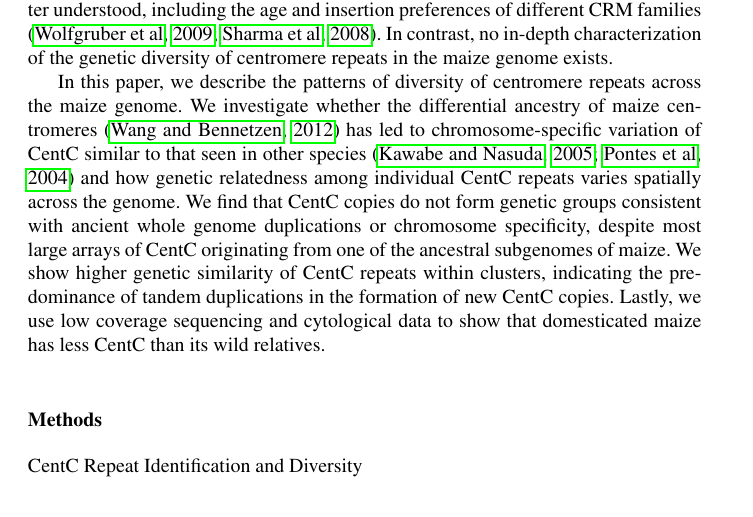
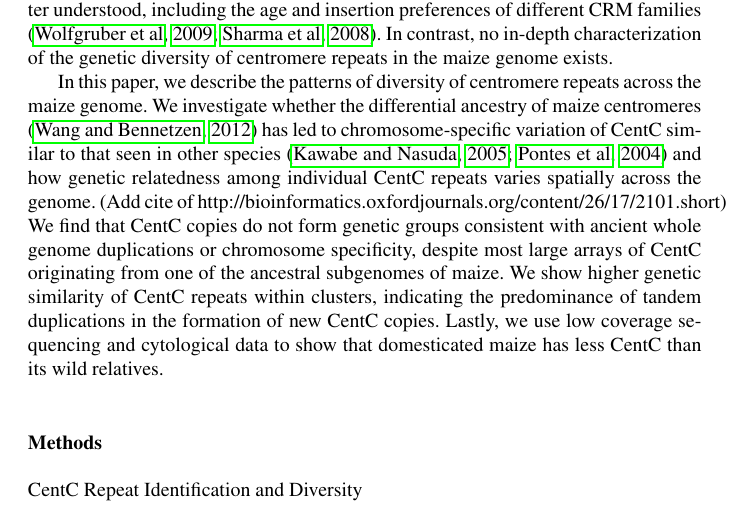
Before and after one commit to RILAB/centc_bilinski, a LaTeX paper (centc.tex): part of page 2 of 22, cut so that both start at the same text. Compiled offline with pdfLaTeX.

Commit message:
added citation to include after revision

```diff
--- a/centc.tex
+++ b/centc.tex
@@ -147,7 +147,7 @@ CRM elements are better understood, including the age and insertion preferences
 In contrast, no in-depth characterization of the genetic diversity of centromere repeats in the maize genome exists.
 
 In this paper, we describe the patterns of diversity of centromere repeats across the maize genome.
-We investigate whether the differential ancestry of maize centromeres \citep{Wang2012} has led to chromosome-specific variation of CentC similar to that seen in other species \citep{Kawabe2005, Pontes2004} and how genetic relatedness among individual CentC repeats varies spatially across the genome.
+We investigate whether the differential ancestry of maize centromeres \citep{Wang2012} has led to chromosome-specific variation of CentC similar to that seen in other species \citep{Kawabe2005, Pontes2004} and how genetic relatedness among individual CentC repeats varies spatially across the genome.    (Add cite of http://bioinformatics.oxfordjournals.org/content/26/17/2101.short)
 We find that CentC copies do not form genetic groups consistent with ancient whole genome duplications or chromosome specificity, despite most large arrays of CentC originating from  one of the ancestral subgenomes of maize.
 We show higher genetic similarity of CentC repeats within clusters, indicating the predominance of tandem duplications in the formation of new CentC copies.
 Lastly, we use low coverage sequencing and cytological data to show that domesticated maize has less CentC than its wild relatives.
```
Also changed, not shown: centc.tex (2 more changed lines).
